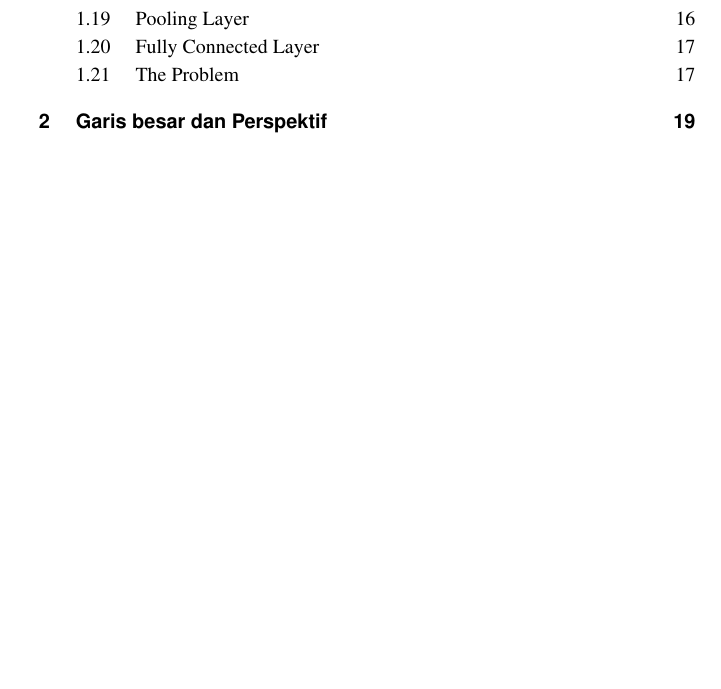
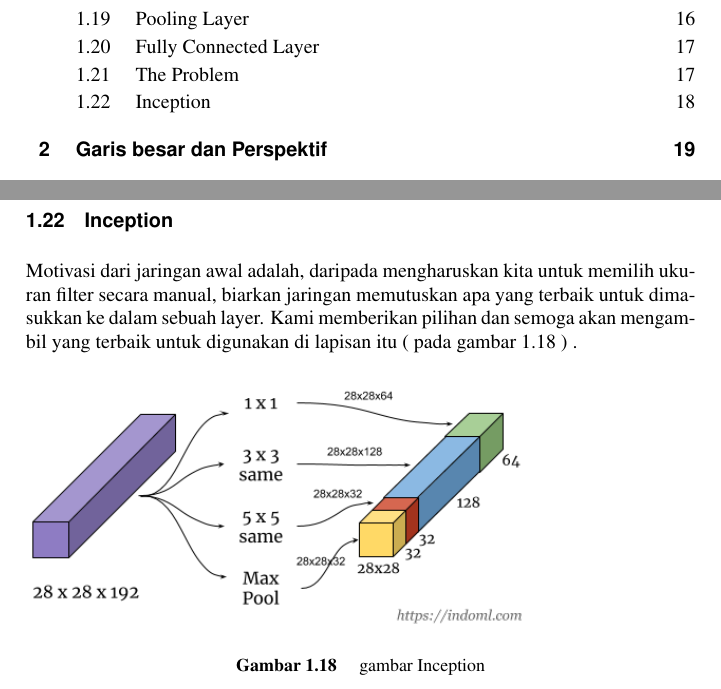
Before and after one commit to BukuInformatika/DeepLearningComputerVision, a LaTeX thesis (main.tex, which reads chapters/introduction.tex): part of page 11 of 58 before the commit and two parts of pages 11 and 49 of 58 after it, the two joined at a grey line, cut so that both start at the same text, the shorter picture padded with empty space. Compiled offline with pdfLaTeX.

Commit message:
menambah materi

```diff
--- a/chapters/introduction.tex
+++ b/chapters/introduction.tex
@@ -361,3 +361,11 @@ Data MNIST diatas terdiri dari nilai 0–255 untuk setiap pixel yang ada. Kita b
 Lalu bagaima jika object yang akan dikenali tidak berada ditengah-tengah gambar? Disinilah kelemahan dari MLP. Angka 6 yang berada ditengah-tengah gambar akan berhasil dikenali, tetapi angka 6 yang berada dipojok kiri mungkin tidak akan dikenali.
 
 Kita bisa menggunakan data yang sangat banyak dengan tiap digit berada pada lokasi yang berbeda, namun ini bukan cara yang efisien untuk mengatasi permasalahan tersebut.
+
+\section{Inception}
+Motivasi dari jaringan awal adalah, daripada mengharuskan kita untuk memilih ukuran filter secara manual, biarkan jaringan memutuskan apa yang terbaik untuk dimasukkan ke dalam sebuah layer. Kami memberikan pilihan dan semoga akan mengambil yang terbaik untuk digunakan di lapisan itu ( pada gambar \ref{Inception} ) .
+\begin{figure}[!htp]
+	\includegraphics[width=0.75\textwidth]{figures/inception.PNG}
+	\caption{gambar Inception}
+	\label{Inception}
+\end{figure}
```
Also changed, not shown: figures/inception.png (added), main.pdf.
